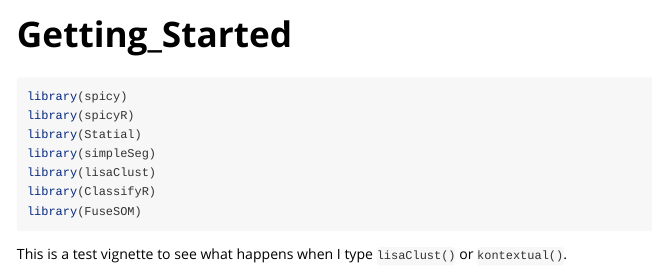
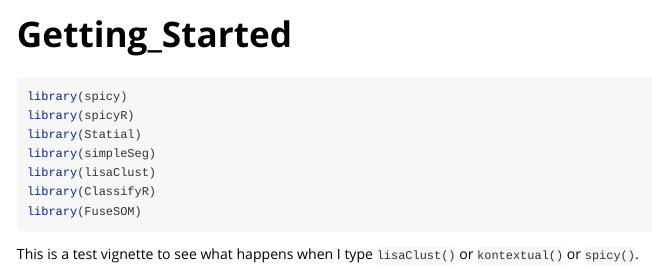
Before and after one commit to SydneyBioX/spicy, an R Markdown document (vignettes/Getting_Started.Rmd): the page in a window 1100 px wide, from its top. Rendered offline with R 4.5, knitr and Pandoc, with nearby package versions.

````diff
--- a/vignettes/Getting_Started.Rmd
+++ b/vignettes/Getting_Started.Rmd
@@ -25,4 +25,4 @@
 ```
 
 
-This is a test vignette to see what happens when I type `lisaClust()` or `kontextual()`.
+This is a test vignette to see what happens when I type `lisaClust()` or `kontextual()` or `spicy()`.
````
Also changed, not shown: 1 other file.
